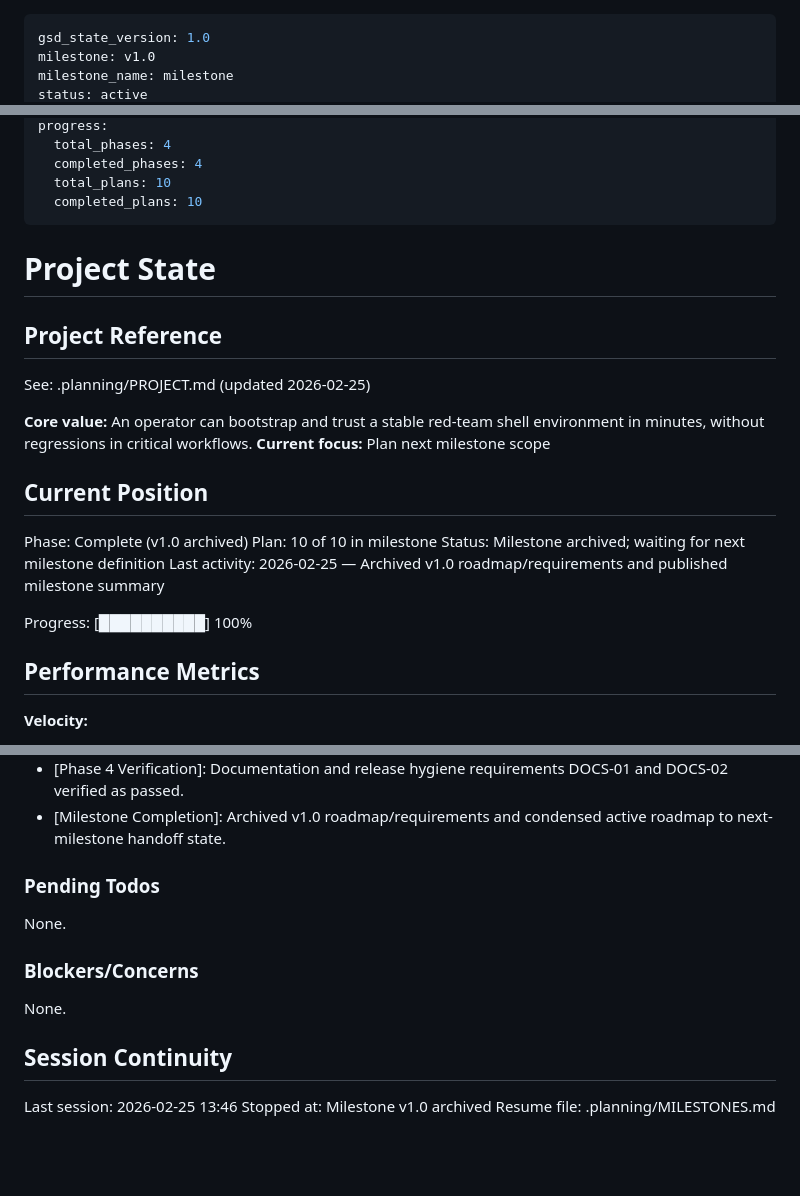
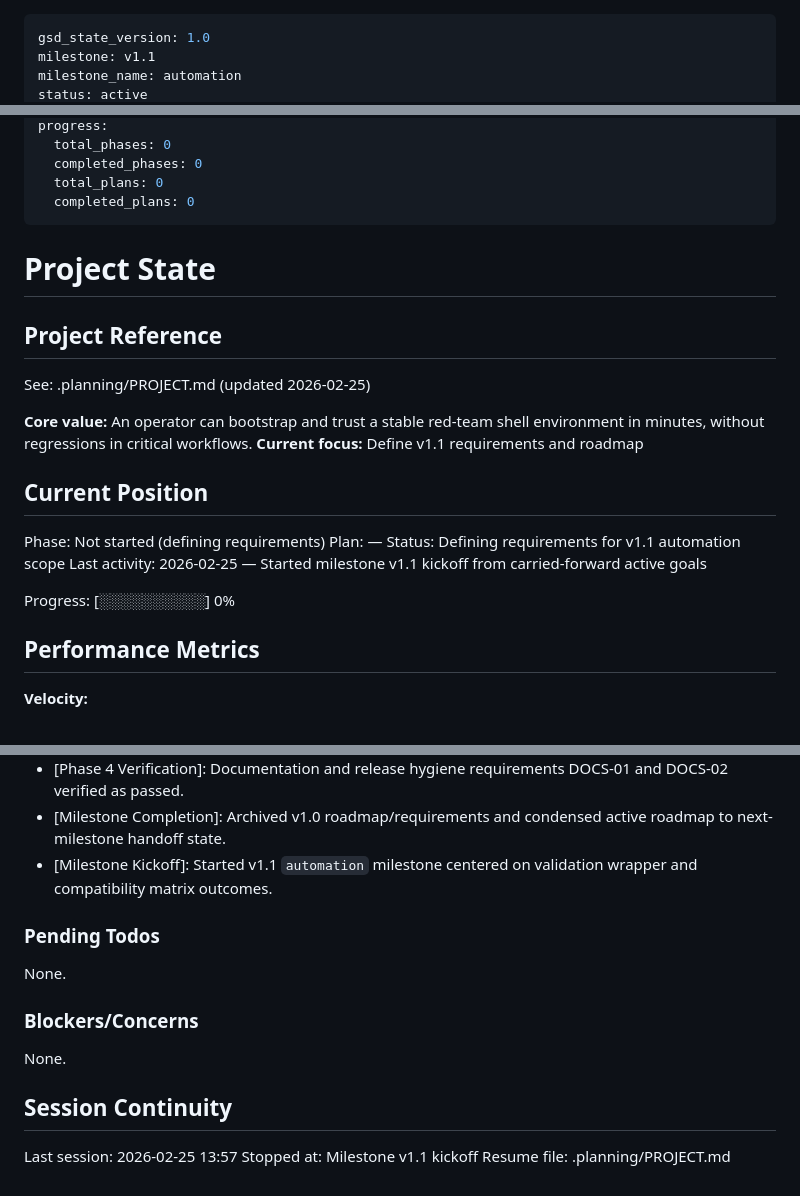
Before and after one commit to Maleick/dotfiles, a Markdown page: .planning/STATE.md, 3 parts joined by grey strips. Rendered like a GitHub page; blank space fills up the shorter version.

```diff
--- a/.planning/STATE.md
+++ b/.planning/STATE.md
@@ -1,5 +1,5 @@
 ---
 gsd_state_version: 1.0
-milestone: v1.0
-milestone_name: milestone
+milestone: v1.1
+milestone_name: automation
 status: active
@@ -7,8 +7,8 @@ last_updated: "2026-02-25T19:46:00Z"
 progress:
-  total_phases: 4
-  completed_phases: 4
-  total_plans: 10
-  completed_plans: 10
+  total_phases: 0
+  completed_phases: 0
+  total_plans: 0
+  completed_plans: 0
 ---
 
 # Project State
@@ -18,16 +18,16 @@ progress:
 See: .planning/PROJECT.md (updated 2026-02-25)
 
 **Core value:** An operator can bootstrap and trust a stable red-team shell environment in minutes, without regressions in critical workflows.
-**Current focus:** Plan next milestone scope
+**Current focus:** Define v1.1 requirements and roadmap
 
 ## Current Position
 
-Phase: Complete (v1.0 archived)
-Plan: 10 of 10 in milestone
-Status: Milestone archived; waiting for next milestone definition
-Last activity: 2026-02-25 — Archived v1.0 roadmap/requirements and published milestone summary
+Phase: Not started (defining requirements)
+Plan: —
+Status: Defining requirements for v1.1 automation scope
+Last activity: 2026-02-25 — Started milestone v1.1 kickoff from carried-forward active goals
 
-Progress: [██████████] 100%
+Progress: [░░░░░░░░░░] 0%
 
 ## Performance Metrics
 
@@ -73,6 +73,7 @@ Recent decisions affecting current work:
 - [Phase 4 Execution]: Reconciled README/AGENTS to runtime contracts and finalized release metadata in CHANGELOG/VERSION/README badge.
 - [Phase 4 Verification]: Documentation and release hygiene requirements DOCS-01 and DOCS-02 verified as passed.
 - [Milestone Completion]: Archived v1.0 roadmap/requirements and condensed active roadmap to next-milestone handoff state.
+- [Milestone Kickoff]: Started v1.1 `automation` milestone centered on validation wrapper and compatibility matrix outcomes.
 
 ### Pending Todos
 
@@ -84,6 +85,6 @@ None.
 
 ## Session Continuity
 
-Last session: 2026-02-25 13:46
-Stopped at: Milestone v1.0 archived
-Resume file: .planning/MILESTONES.md
+Last session: 2026-02-25 13:57
+Stopped at: Milestone v1.1 kickoff
+Resume file: .planning/PROJECT.md
```
Also changed, not shown: other parts of .planning/STATE.md (+1 -1 lines), .planning/PROJECT.md (+11 -1 lines).
